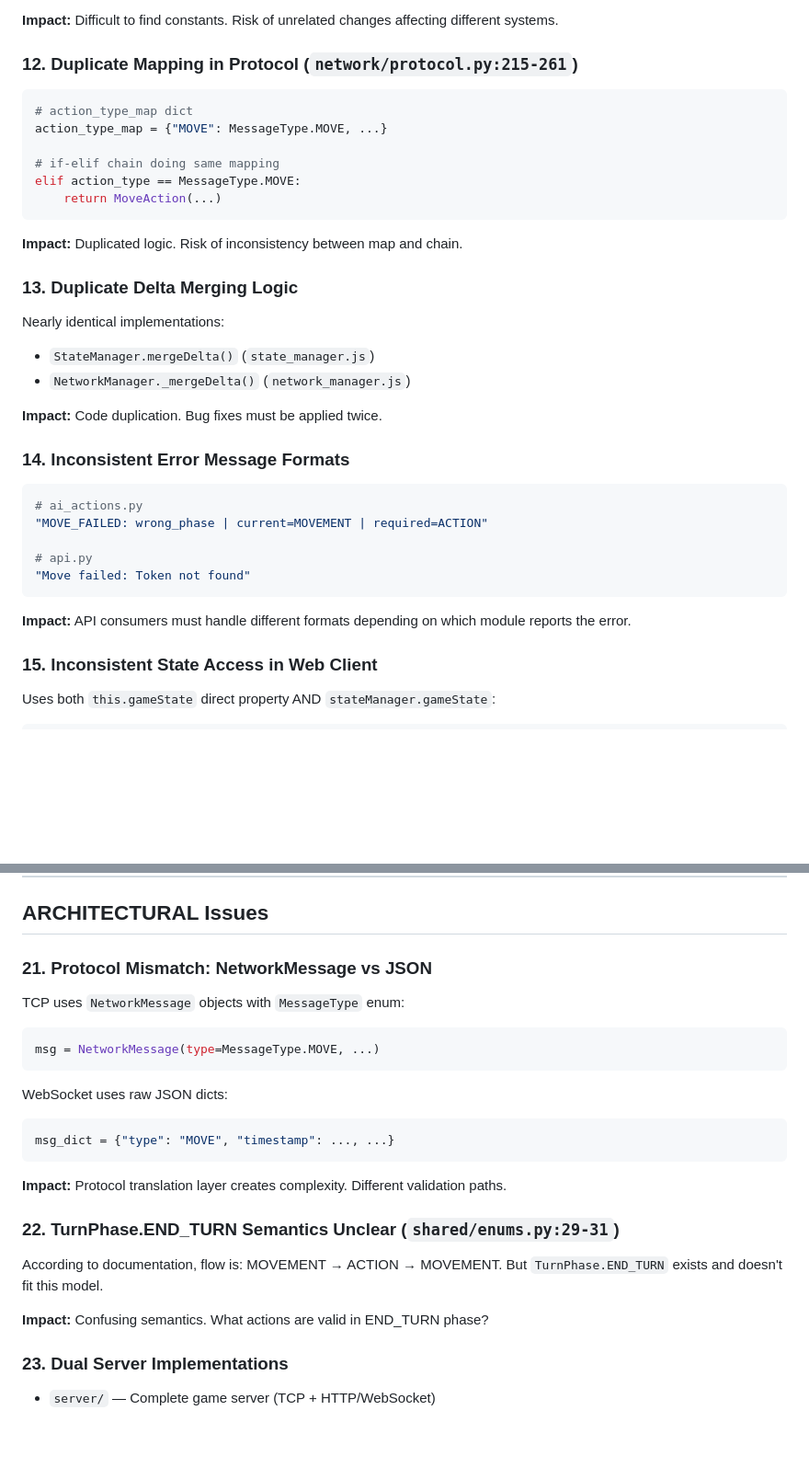
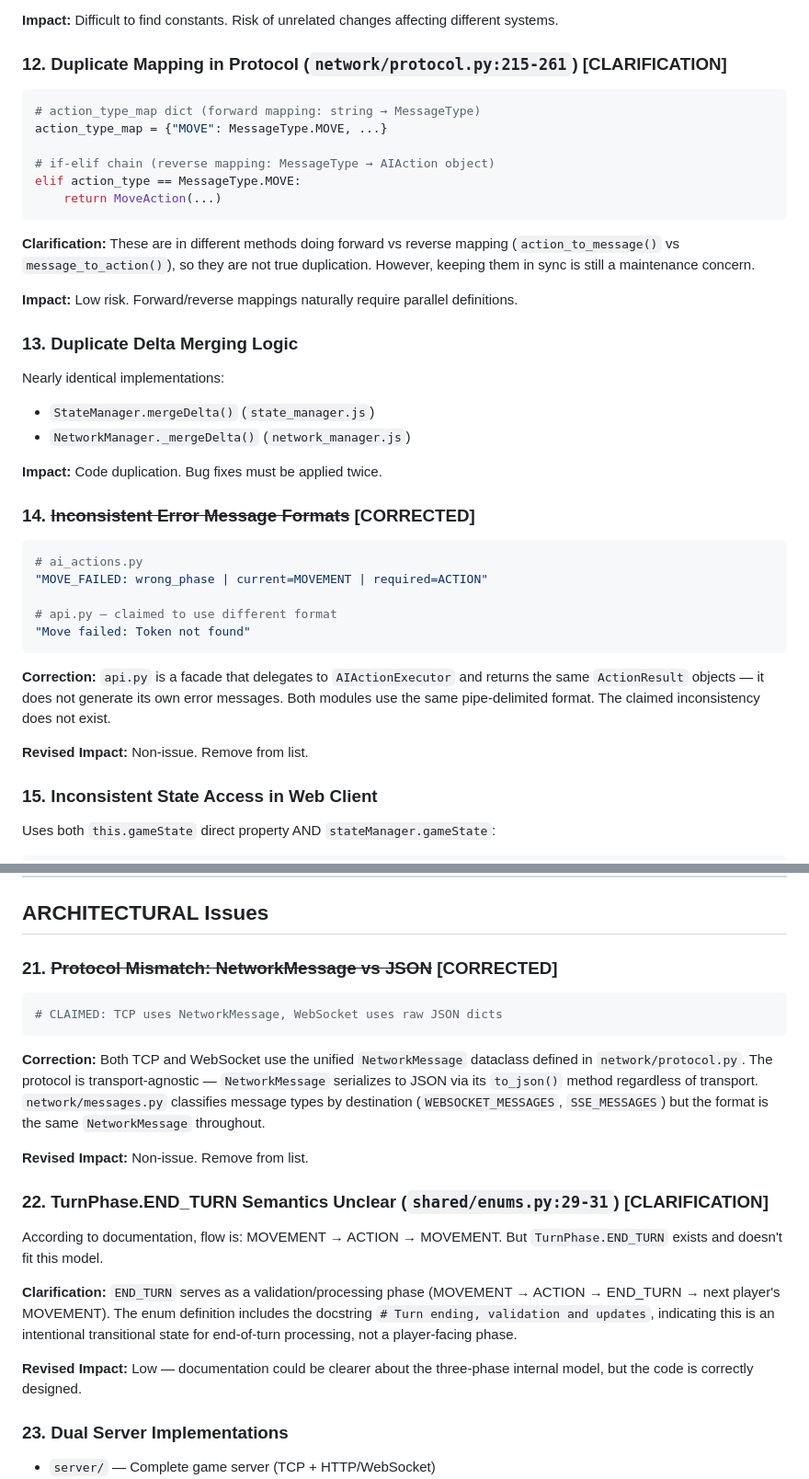
Before and after one commit to duber000/race-to-the-crystal, a Markdown page: docs/MINIMAX-REVIEW.md, 2 parts joined by grey strips. Shown at 92% size. GitHub-like rendering; blank space fills up the shorter version.

````diff
--- a/docs/MINIMAX-REVIEW.md
+++ b/docs/MINIMAX-REVIEW.md
@@ -146,18 +148,20 @@ Mixes concerns:
 
 **Impact:** Difficult to find constants. Risk of unrelated changes affecting different systems.
 
-### 12. Duplicate Mapping in Protocol (`network/protocol.py:215-261`)
+### 12. Duplicate Mapping in Protocol (`network/protocol.py:215-261`) [CLARIFICATION]
 
 ```python
-# action_type_map dict
+# action_type_map dict (forward mapping: string → MessageType)
 action_type_map = {"MOVE": MessageType.MOVE, ...}
 
-# if-elif chain doing same mapping
+# if-elif chain (reverse mapping: MessageType → AIAction object)
 elif action_type == MessageType.MOVE:
     return MoveAction(...)
 ```
 
-**Impact:** Duplicated logic. Risk of inconsistency between map and chain.
+**Clarification:** These are in different methods doing forward vs reverse mapping (`action_to_message()` vs `message_to_action()`), so they are not true duplication. However, keeping them in sync is still a maintenance concern.
+
+**Impact:** Low risk. Forward/reverse mappings naturally require parallel definitions.
 
 ### 13. Duplicate Delta Merging Logic
 
@@ -167,17 +171,19 @@ Nearly identical implementations:
 
 **Impact:** Code duplication. Bug fixes must be applied twice.
 
-### 14. Inconsistent Error Message Formats
+### 14. ~~Inconsistent Error Message Formats~~ [CORRECTED]
 
 ```python
 # ai_actions.py
 "MOVE_FAILED: wrong_phase | current=MOVEMENT | required=ACTION"
 
-# api.py
+# api.py — claimed to use different format
 "Move failed: Token not found"
 ```
 
-**Impact:** API consumers must handle different formats depending on which module reports the error.
+**Correction:** `api.py` is a facade that delegates to `AIActionExecutor` and returns the same `ActionResult` objects — it does not generate its own error messages. Both modules use the same pipe-delimited format. The claimed inconsistency does not exist.
+
+**Revised Impact:** Non-issue. Remove from list.
 
 ### 15. Inconsistent State Access in Web Client
 
@@ -246,25 +254,23 @@ def _validate_deploy(self, ...):
 
 ## ARCHITECTURAL Issues
 
-### 21. Protocol Mismatch: NetworkMessage vs JSON
+### 21. ~~Protocol Mismatch: NetworkMessage vs JSON~~ [CORRECTED]
 
-TCP uses `NetworkMessage` objects with `MessageType` enum:
 ```python
-msg = NetworkMessage(type=MessageType.MOVE, ...)
+# CLAIMED: TCP uses NetworkMessage, WebSocket uses raw JSON dicts
 ```
 
-WebSocket uses raw JSON dicts:
-```python
-msg_dict = {"type": "MOVE", "timestamp": ..., ...}
-```
+**Correction:** Both TCP and WebSocket use the unified `NetworkMessage` dataclass defined in `network/protocol.py`. The protocol is transport-agnostic — `NetworkMessage` serializes to JSON via its `to_json()` method regardless of transport. `network/messages.py` classifies message types by destination (`WEBSOCKET_MESSAGES`, `SSE_MESSAGES`) but the format is the same `NetworkMessage` throughout.
 
-**Impact:** Protocol translation layer creates complexity. Different validation paths.
+**Revised Impact:** Non-issue. Remove from list.
 
-### 22. TurnPhase.END_TURN Semantics Unclear (`shared/enums.py:29-31`)
+### 22. TurnPhase.END_TURN Semantics Unclear (`shared/enums.py:29-31`) [CLARIFICATION]
 
 According to documentation, flow is: MOVEMENT → ACTION → MOVEMENT. But `TurnPhase.END_TURN` exists and doesn't fit this model.
 
-**Impact:** Confusing semantics. What actions are valid in END_TURN phase?
+**Clarification:** `END_TURN` serves as a validation/processing phase (MOVEMENT → ACTION → END_TURN → next player's MOVEMENT). The enum definition includes the docstring `# Turn ending, validation and updates`, indicating this is an intentional transitional state for end-of-turn processing, not a player-facing phase.
+
+**Revised Impact:** Low — documentation could be clearer about the three-phase internal model, but the code is correctly designed.
 
 ### 23. Dual Server Implementations
 
````
Also changed, not shown: other parts of docs/MINIMAX-REVIEW.md (+43 -28 lines).
